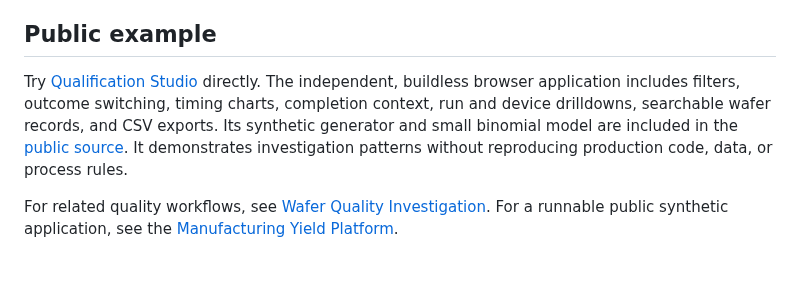
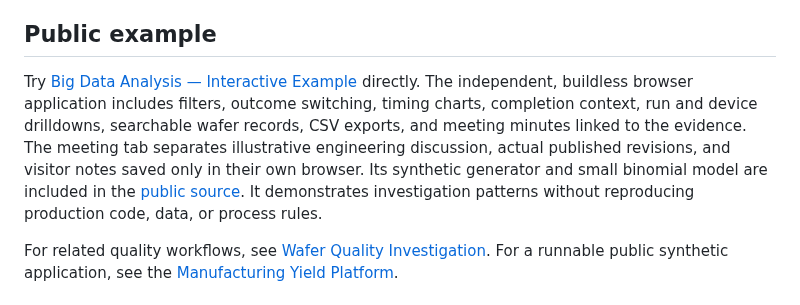
Before and after one commit to 4sy8zwp9hz-netizen/manufacturing-software-portfolio, a Markdown page: case-studies/QUALIFICATION_RELIABILITY_INVESTIGATION.md, the part around one of its changes. GitHub-like rendering; blank space fills up the shorter version.

```diff
--- a/case-studies/QUALIFICATION_RELIABILITY_INVESTIGATION.md
+++ b/case-studies/QUALIFICATION_RELIABILITY_INVESTIGATION.md
@@ -57,7 +57,7 @@ Source manufacturing systems, physical testing, process operation, and final pro
 
 ## Public example
 
-Try [Qualification Studio](https://qualification-studio.orange-rat-4119.chatgpt.site) directly. The independent, buildless browser application includes filters, outcome switching, timing charts, completion context, run and device drilldowns, searchable wafer records, and CSV exports. Its synthetic generator and small binomial model are included in the [public source](../demos/qualification-studio). It demonstrates investigation patterns without reproducing production code, data, or process rules.
+Try [Big Data Analysis — Interactive Example](https://qualification-studio.orange-rat-4119.chatgpt.site) directly. The independent, buildless browser application includes filters, outcome switching, timing charts, completion context, run and device drilldowns, searchable wafer records, CSV exports, and meeting minutes linked to the evidence. The meeting tab separates illustrative engineering discussion, actual published revisions, and visitor notes saved only in their own browser. Its synthetic generator and small binomial model are included in the [public source](../demos/qualification-studio). It demonstrates investigation patterns without reproducing production code, data, or process rules.
 
 For related quality workflows, see [Wafer Quality Investigation](WAFER_QUALITY_INVESTIGATION.md). For a runnable public synthetic application, see the [Manufacturing Yield Platform](YIELD.md).
 
```
Also changed, not shown: other parts of case-studies/QUALIFICATION_RELIABILITY_INVESTIGATION.md (+1 -1 lines), README.md (+4 -3 lines), demos/qualification-studio/README.md (+8 -1 lines), assets/qualification-studio-demo.png, 4 other files.
